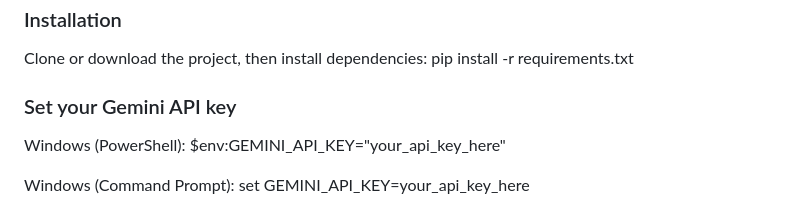
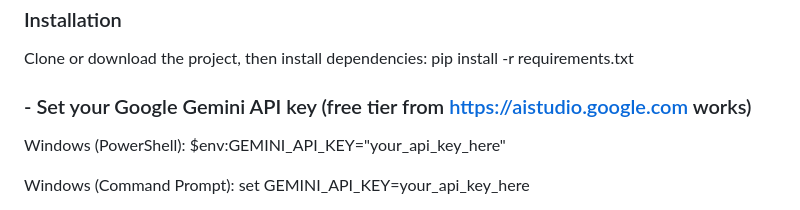
Before and after one commit to Z4kM4rm3l/northstar-chatbot, a Markdown page: README.md, the part around the change. Rendered like a GitHub page.

```diff
--- a/README.md
+++ b/README.md
@@ -84,7 +84,7 @@ northstar-chatbot/
 Clone or download the project, then install dependencies:
 pip install -r requirements.txt
 
-### Set your Gemini API key
+### - Set your Google Gemini API key (free tier from https://aistudio.google.com works)
 
 Windows (PowerShell):
 $env:GEMINI_API_KEY="your_api_key_here"
```
